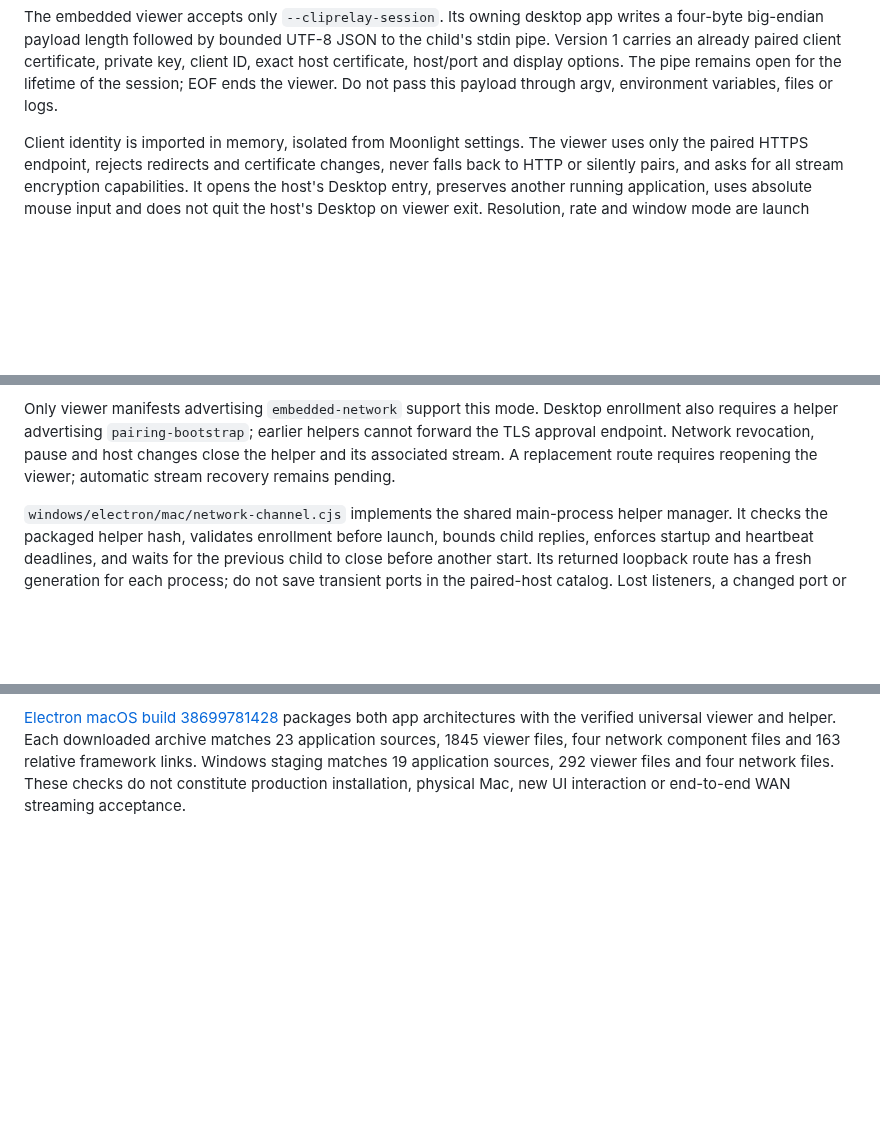
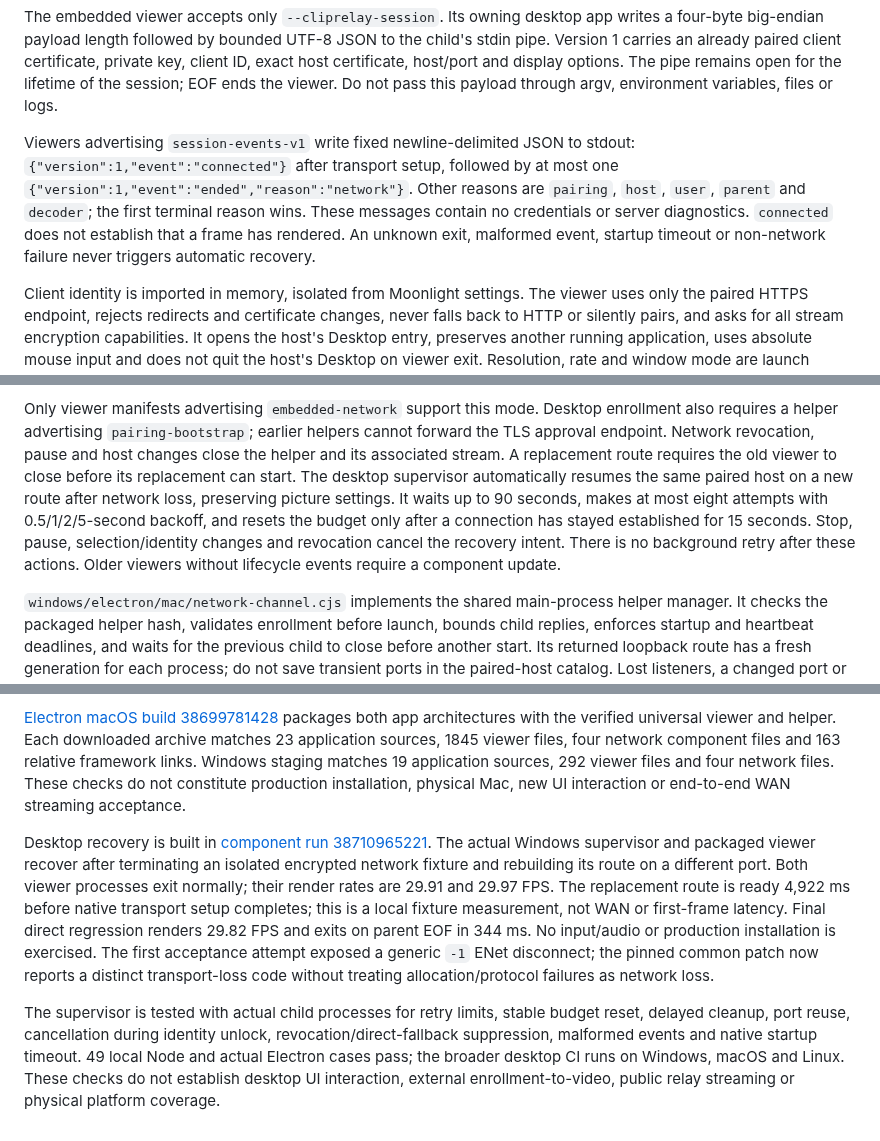
Before and after one commit to ffffhx/cliprelay, a Markdown page: engine/desktop-client/README.md, 3 parts joined by grey strips. Rendered like a GitHub page; blank space fills up the shorter version.

Commit message:
Document validated desktop stream recovery and package acceptance [skip ci]

```diff
--- a/engine/desktop-client/README.md
+++ b/engine/desktop-client/README.md
@@ -18,6 +18,14 @@ the child's stdin pipe. Version 1 carries an already paired client certificate,
 private key, client ID, exact host certificate, host/port and display options.
 The pipe remains open for the lifetime of the session; EOF ends the viewer.
 Do not pass this payload through argv, environment variables, files or logs.
+
+Viewers advertising `session-events-v1` write fixed newline-delimited JSON to
+stdout: `{"version":1,"event":"connected"}` after transport setup, followed by
+at most one `{"version":1,"event":"ended","reason":"network"}`. Other reasons
+are `pairing`, `host`, `user`, `parent` and `decoder`; the first terminal reason
+wins. These messages contain no credentials or server diagnostics. `connected`
+does not establish that a frame has rendered. An unknown exit, malformed event,
+startup timeout or non-network failure never triggers automatic recovery.
 
 Client identity is imported in memory, isolated from Moonlight settings. The
 viewer uses only the paired HTTPS endpoint, rejects redirects and certificate
@@ -61,7 +69,13 @@ Only viewer manifests advertising `embedded-network` support this mode. Desktop
 enrollment also requires a helper advertising `pairing-bootstrap`; earlier helpers
 cannot forward the TLS approval endpoint. Network revocation, pause and host
 changes close the helper and its associated stream. A replacement route requires
-reopening the viewer; automatic stream recovery remains pending.
+the old viewer to close before its replacement can start. The desktop supervisor
+automatically resumes the same paired host on a new route after network loss,
+preserving picture settings. It waits up to 90 seconds, makes at most eight
+attempts with 0.5/1/2/5-second backoff, and resets the budget only after a connection
+has stayed established for 15 seconds. Stop, pause, selection/identity changes and
+revocation cancel the recovery intent. There is no background retry after these
+actions. Older viewers without lifecycle events require a component update.
 
 `windows/electron/mac/network-channel.cjs` implements the shared main-process
 helper manager. It checks the packaged helper hash, validates enrollment before
@@ -115,3 +130,21 @@ network component files and 163 relative framework links. Windows staging matche
 19 application sources, 292 viewer files and four network files. These checks do
 not constitute production installation, physical Mac, new UI interaction or
 end-to-end WAN streaming acceptance.
+
+Desktop recovery is built in [component run 38710965221](https://github.com/ffffhx/cliprelay/actions/runs/38710965221).
+The actual Windows supervisor and packaged viewer recover after terminating an
+isolated encrypted network fixture and rebuilding its route on a different port.
+Both viewer processes exit normally; their render rates are 29.91 and 29.97 FPS.
+The replacement route is ready 4,922 ms before native transport setup completes;
+this is a local fixture measurement, not WAN or first-frame latency. Final direct
+regression renders 29.82 FPS and exits on parent EOF in 344 ms. No input/audio or
+production installation is exercised. The first acceptance attempt exposed a
+generic `-1` ENet disconnect; the pinned common patch now reports a distinct
+transport-loss code without treating allocation/protocol failures as network loss.
+
+The supervisor is tested with actual child processes for retry limits, stable
+budget reset, delayed cleanup, port reuse, cancellation during identity unlock,
+revocation/direct-fallback suppression, malformed events and native startup timeout.
+49 local Node and actual Electron cases pass; the broader desktop CI runs on
+Windows, macOS and Linux. These checks do not establish desktop UI interaction,
+external enrollment-to-video, public relay streaming or physical platform coverage.
```
Also changed, not shown: other parts of engine/desktop-client/README.md (+2 -1 lines), README.md (+9 -9 lines).
